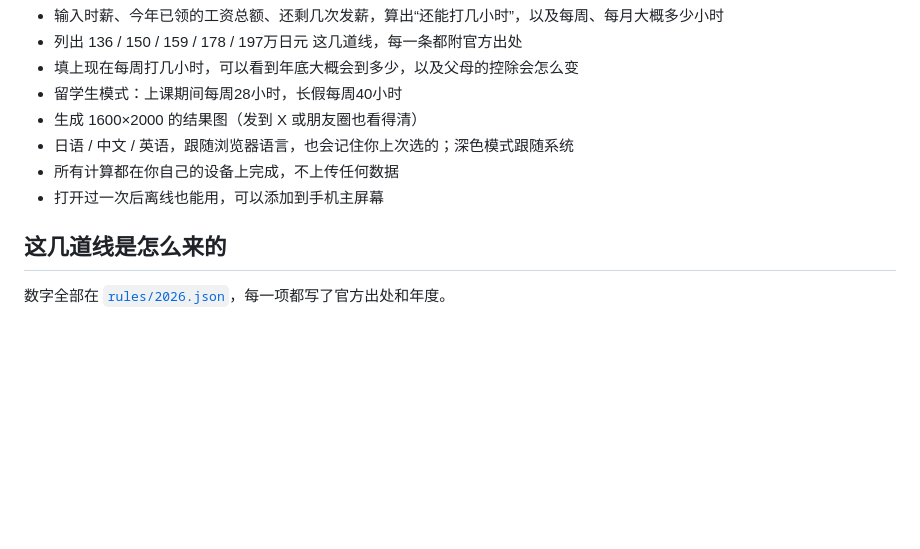
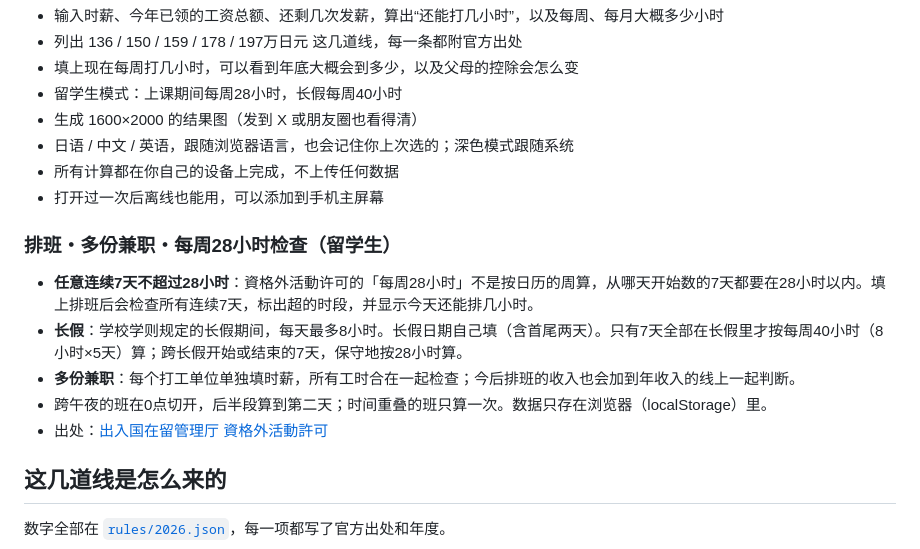
Before and after one commit to Jasonin2099/ato-jikan, a Markdown page: README.zh.md, the part around the change. GitHub-like rendering; blank space fills up the shorter version.

Commit message:
docs(zh): shifts, multiple jobs and the rolling 28 h check

```diff
--- a/README.zh.md
+++ b/README.zh.md
@@ -21,6 +21,14 @@
 - 日语 / 中文 / 英语，跟随浏览器语言，也会记住你上次选的；深色模式跟随系统
 - 所有计算都在你自己的设备上完成，不上传任何数据
 - 打开过一次后离线也能用，可以添加到手机主屏幕
+
+### 排班・多份兼职・每周28小时检查（留学生）
+
+- **任意连续7天不超过28小时**：資格外活動许可的「每周28小时」不是按日历的周算，从哪天开始数的7天都要在28小时以内。填上排班后会检查所有连续7天，标出超的时段，并显示今天还能排几小时。
+- **长假**：学校学则规定的长假期间，每天最多8小时。长假日期自己填（含首尾两天）。只有7天全部在长假里才按每周40小时（8小时×5天）算；跨长假开始或结束的7天，保守地按28小时算。
+- **多份兼职**：每个打工单位单独填时薪，所有工时合在一起检查；今后排班的收入也会加到年收入的线上一起判断。
+- 跨午夜的班在0点切开，后半段算到第二天；时间重叠的班只算一次。数据只存在浏览器（localStorage）里。
+- 出处：[出入国在留管理厅 資格外活動許可](https://www.moj.go.jp/isa/applications/procedures/nyuukokukanri07_00003.html)
 
 ## 这几道线是怎么来的
 数字全部在 [`rules/2026.json`](rules/2026.json)，每一项都写了官方出处和年度。
```
